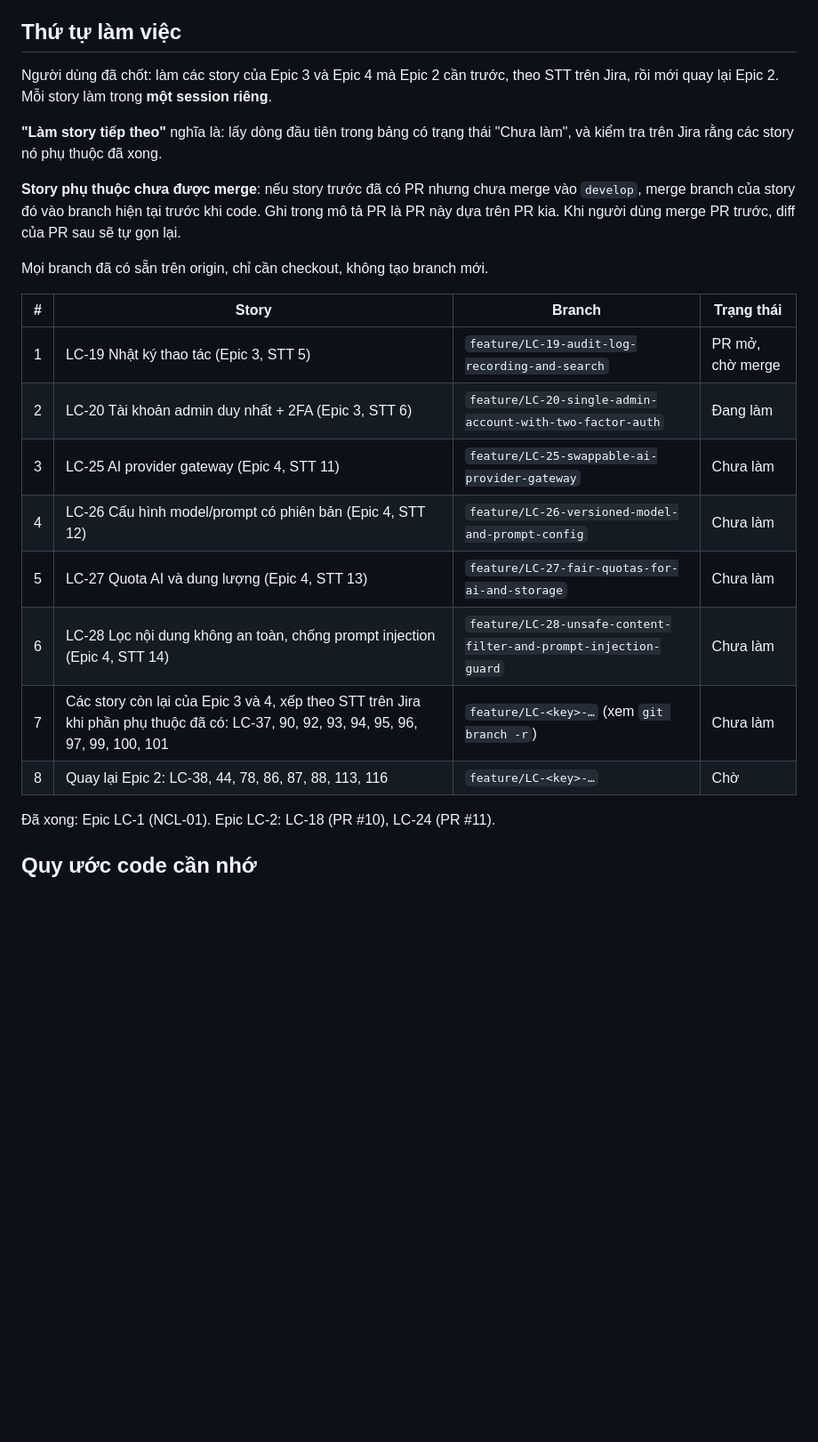
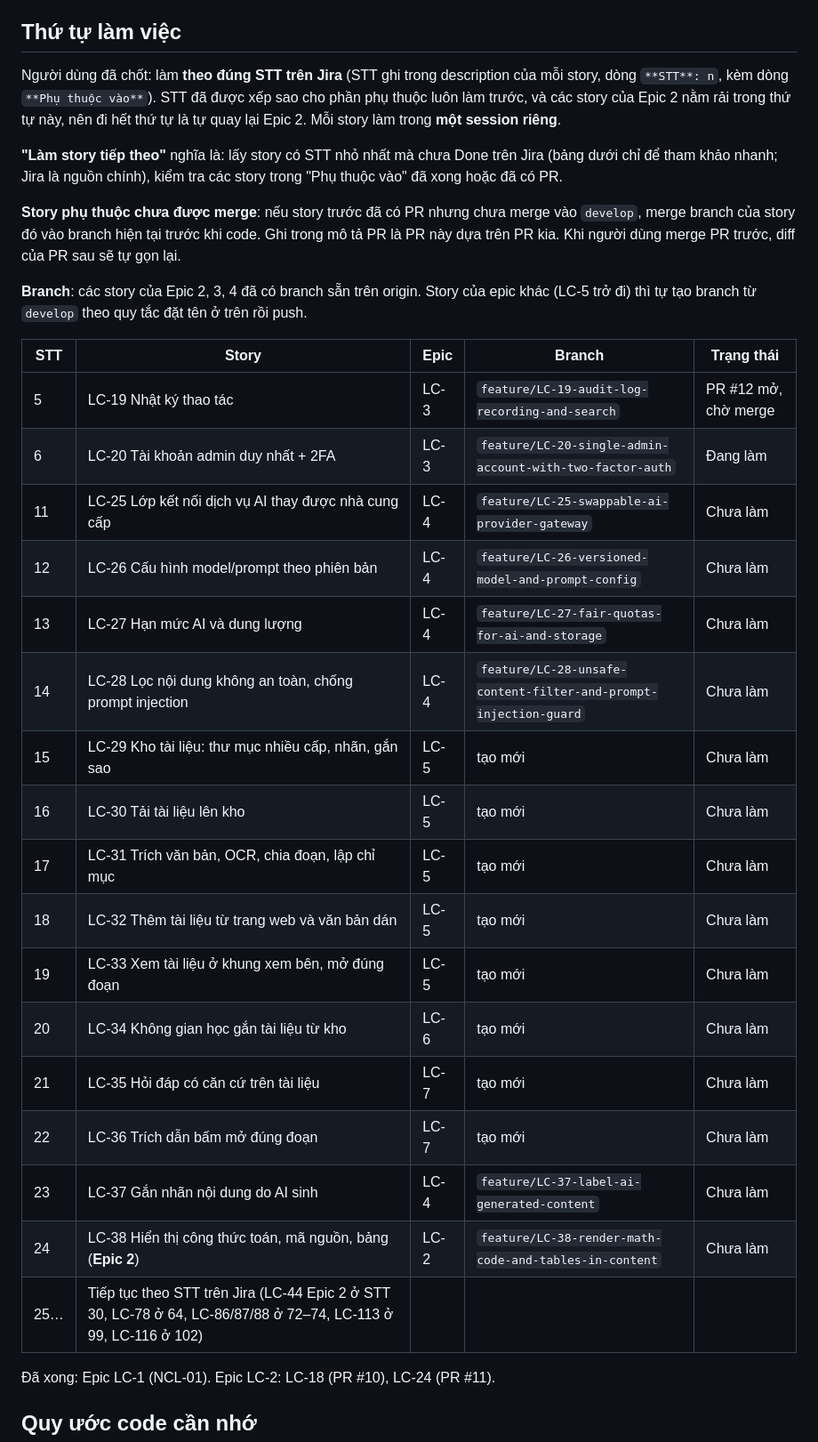
Before and after one commit to Tom7805/learning-companion, a Markdown page: CLAUDE.md, the part around the change. Shown at 89% size. Rendered like a GitHub page; blank space fills up the shorter version.

Commit message:
docs(claude): follow Jira STT order across all epics; LC-19 PR #12
Co-Authored-By: Claude Opus 5.5 <noreply@anthropic.com>

```diff
--- a/CLAUDE.md
+++ b/CLAUDE.md
@@ -24,24 +24,33 @@ Jira: project `LC`, cloudId `44f5ab70-66fd-4932-bbd5-6141d0d938a8`. Sprint đang
 
 ## Thứ tự làm việc
 
-Người dùng đã chốt: làm các story của Epic 3 và Epic 4 mà Epic 2 cần trước, theo STT trên Jira, rồi mới quay lại Epic 2. Mỗi story làm trong **một session riêng**.
+Người dùng đã chốt: làm **theo đúng STT trên Jira** (STT ghi trong description của mỗi story, dòng `**STT**: n`, kèm dòng `**Phụ thuộc vào**`). STT đã được xếp sao cho phần phụ thuộc luôn làm trước, và các story của Epic 2 nằm rải trong thứ tự này, nên đi hết thứ tự là tự quay lại Epic 2. Mỗi story làm trong **một session riêng**.
 
-**"Làm story tiếp theo"** nghĩa là: lấy dòng đầu tiên trong bảng có trạng thái "Chưa làm", và kiểm tra trên Jira rằng các story nó phụ thuộc đã xong.
+**"Làm story tiếp theo"** nghĩa là: lấy story có STT nhỏ nhất mà chưa Done trên Jira (bảng dưới chỉ để tham khảo nhanh; Jira là nguồn chính), kiểm tra các story trong "Phụ thuộc vào" đã xong hoặc đã có PR.
 
 **Story phụ thuộc chưa được merge**: nếu story trước đã có PR nhưng chưa merge vào `develop`, merge branch của story đó vào branch hiện tại trước khi code. Ghi trong mô tả PR là PR này dựa trên PR kia. Khi người dùng merge PR trước, diff của PR sau sẽ tự gọn lại.
 
-Mọi branch đã có sẵn trên origin, chỉ cần checkout, không tạo branch mới.
+**Branch**: các story của Epic 2, 3, 4 đã có branch sẵn trên origin. Story của epic khác (LC-5 trở đi) thì tự tạo branch từ `develop` theo quy tắc đặt tên ở trên rồi push.
 
-| # | Story | Branch | Trạng thái |
-|---|-------|--------|------------|
-| 1 | LC-19 Nhật ký thao tác (Epic 3, STT 5) | `feature/LC-19-audit-log-recording-and-search` | PR mở, chờ merge |
-| 2 | LC-20 Tài khoản admin duy nhất + 2FA (Epic 3, STT 6) | `feature/LC-20-single-admin-account-with-two-factor-auth` | Đang làm |
-| 3 | LC-25 AI provider gateway (Epic 4, STT 11) | `feature/LC-25-swappable-ai-provider-gateway` | Chưa làm |
-| 4 | LC-26 Cấu hình model/prompt có phiên bản (Epic 4, STT 12) | `feature/LC-26-versioned-model-and-prompt-config` | Chưa làm |
-| 5 | LC-27 Quota AI và dung lượng (Epic 4, STT 13) | `feature/LC-27-fair-quotas-for-ai-and-storage` | Chưa làm |
-| 6 | LC-28 Lọc nội dung không an toàn, chống prompt injection (Epic 4, STT 14) | `feature/LC-28-unsafe-content-filter-and-prompt-injection-guard` | Chưa làm |
-| 7 | Các story còn lại của Epic 3 và 4, xếp theo STT trên Jira khi phần phụ thuộc đã có: LC-37, 90, 92, 93, 94, 95, 96, 97, 99, 100, 101 | `feature/LC-<key>-…` (xem `git branch -r`) | Chưa làm |
-| 8 | Quay lại Epic 2: LC-38, 44, 78, 86, 87, 88, 113, 116 | `feature/LC-<key>-…` | Chờ |
+| STT | Story | Epic | Branch | Trạng thái |
+|-----|-------|------|--------|------------|
+| 5 | LC-19 Nhật ký thao tác | LC-3 | `feature/LC-19-audit-log-recording-and-search` | PR #12 mở, chờ merge |
+| 6 | LC-20 Tài khoản admin duy nhất + 2FA | LC-3 | `feature/LC-20-single-admin-account-with-two-factor-auth` | Đang làm |
+| 11 | LC-25 Lớp kết nối dịch vụ AI thay được nhà cung cấp | LC-4 | `feature/LC-25-swappable-ai-provider-gateway` | Chưa làm |
+| 12 | LC-26 Cấu hình model/prompt theo phiên bản | LC-4 | `feature/LC-26-versioned-model-and-prompt-config` | Chưa làm |
+| 13 | LC-27 Hạn mức AI và dung lượng | LC-4 | `feature/LC-27-fair-quotas-for-ai-and-storage` | Chưa làm |
+| 14 | LC-28 Lọc nội dung không an toàn, chống prompt injection | LC-4 | `feature/LC-28-unsafe-content-filter-and-prompt-injection-guard` | Chưa làm |
+| 15 | LC-29 Kho tài liệu: thư mục nhiều cấp, nhãn, gắn sao | LC-5 | tạo mới | Chưa làm |
+| 16 | LC-30 Tải tài liệu lên kho | LC-5 | tạo mới | Chưa làm |
+| 17 | LC-31 Trích văn bản, OCR, chia đoạn, lập chỉ mục | LC-5 | tạo mới | Chưa làm |
+| 18 | LC-32 Thêm tài liệu từ trang web và văn bản dán | LC-5 | tạo mới | Chưa làm |
+| 19 | LC-33 Xem tài liệu ở khung xem bên, mở đúng đoạn | LC-5 | tạo mới | Chưa làm |
+| 20 | LC-34 Không gian học gắn tài liệu từ kho | LC-6 | tạo mới | Chưa làm |
+| 21 | LC-35 Hỏi đáp có căn cứ trên tài liệu | LC-7 | tạo mới | Chưa làm |
+| 22 | LC-36 Trích dẫn bấm mở đúng đoạn | LC-7 | tạo mới | Chưa làm |
+| 23 | LC-37 Gắn nhãn nội dung do AI sinh | LC-4 | `feature/LC-37-label-ai-generated-content` | Chưa làm |
+| 24 | LC-38 Hiển thị công thức toán, mã nguồn, bảng (**Epic 2**) | LC-2 | `feature/LC-38-render-math-code-and-tables-in-content` | Chưa làm |
+| 25… | Tiếp tục theo STT trên Jira (LC-44 Epic 2 ở STT 30, LC-78 ở 64, LC-86/87/88 ở 72–74, LC-113 ở 99, LC-116 ở 102) | | | |
 
 Đã xong: Epic LC-1 (NCL-01). Epic LC-2: LC-18 (PR #10), LC-24 (PR #11).
 
```
